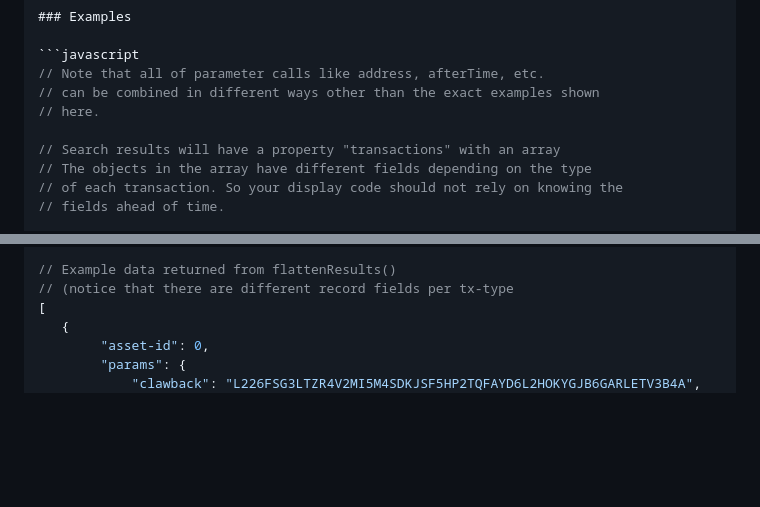
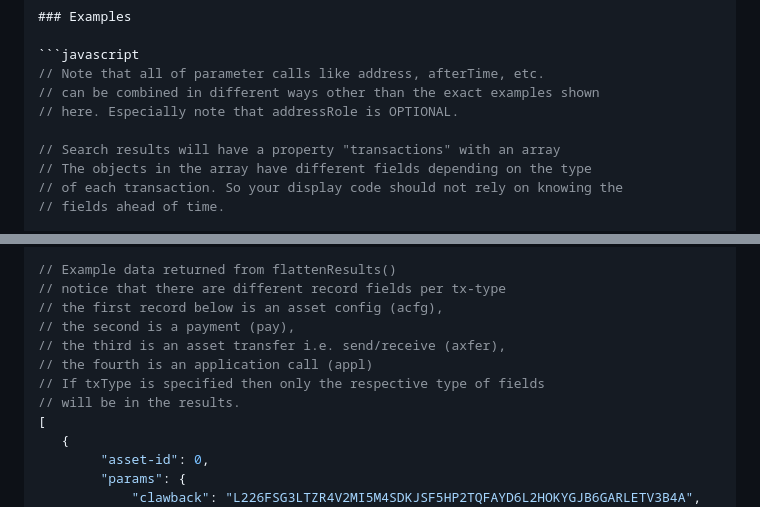
Before and after one commit to runvnc/algorandindexersearch, a Markdown page: README.md, 2 parts joined by grey strips. Rendered like a GitHub page; blank space fills up the shorter version.

````diff
--- a/README.md
+++ b/README.md
@@ -31,7 +31,7 @@
 ```javascript
 // Note that all of parameter calls like address, afterTime, etc.
 // can be combined in different ways other than the exact examples shown
-// here.
+// here. Especially note that addressRole is OPTIONAL.
 
 // Search results will have a property "transactions" with an array
 // The objects in the array have different fields depending on the type
@@ -103,7 +103,13 @@ function flattenTxns(searchResult) {
 }
 
 // Example data returned from flattenResults()
-// (notice that there are different record fields per tx-type
+// notice that there are different record fields per tx-type
+// the first record below is an asset config (acfg),
+// the second is a payment (pay),
+// the third is an asset transfer i.e. send/receive (axfer),
+// the fourth is an application call (appl)
+// If txType is specified then only the respective type of fields
+// will be in the results.
 [
    {
         "asset-id": 0,
````
